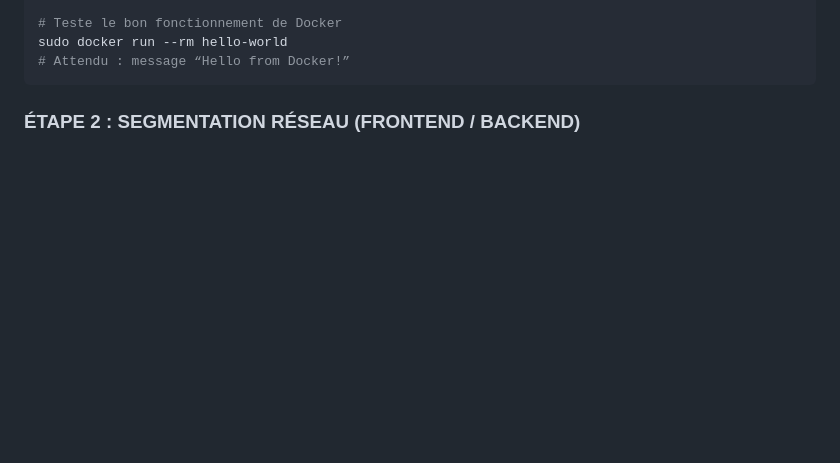
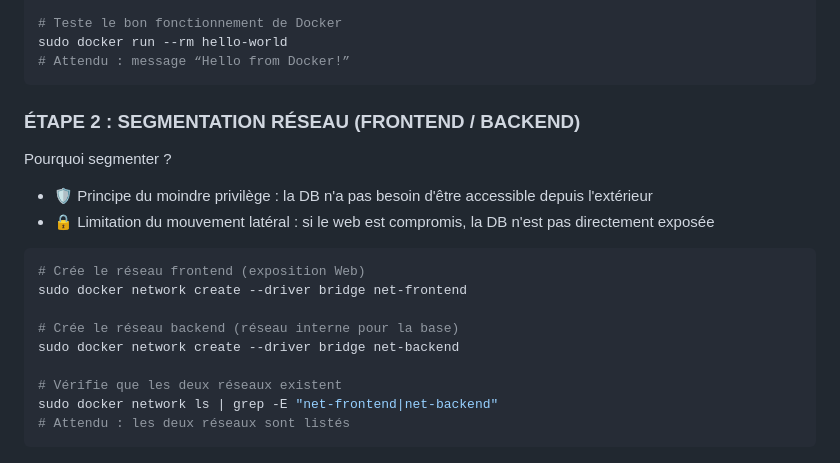
Before and after one commit to Hrubech/thinfo-coda, a Markdown page: tp01-docker-hardening/README.md, the part around the change. GitHub-like rendering; blank space fills up the shorter version.

Commit message:
update readme file with step2

````diff
--- a/tp01-docker-hardening/README.md
+++ b/tp01-docker-hardening/README.md
@@ -114,3 +114,20 @@ sudo docker run --rm hello-world
 ```
 
 ### ÉTAPE 2 : SEGMENTATION RÉSEAU (FRONTEND / BACKEND)
+
+Pourquoi segmenter ?
+
+- 🛡️ Principe du moindre privilège : la DB n'a pas besoin d'être accessible depuis l'extérieur
+- 🔒 Limitation du mouvement latéral : si le web est compromis, la DB n'est pas directement exposée
+
+```bash
+# Crée le réseau frontend (exposition Web)
+sudo docker network create --driver bridge net-frontend
+
+# Crée le réseau backend (réseau interne pour la base)
+sudo docker network create --driver bridge net-backend
+
+# Vérifie que les deux réseaux existent
+sudo docker network ls | grep -E "net-frontend|net-backend"
+# Attendu : les deux réseaux sont listés
+```
````
